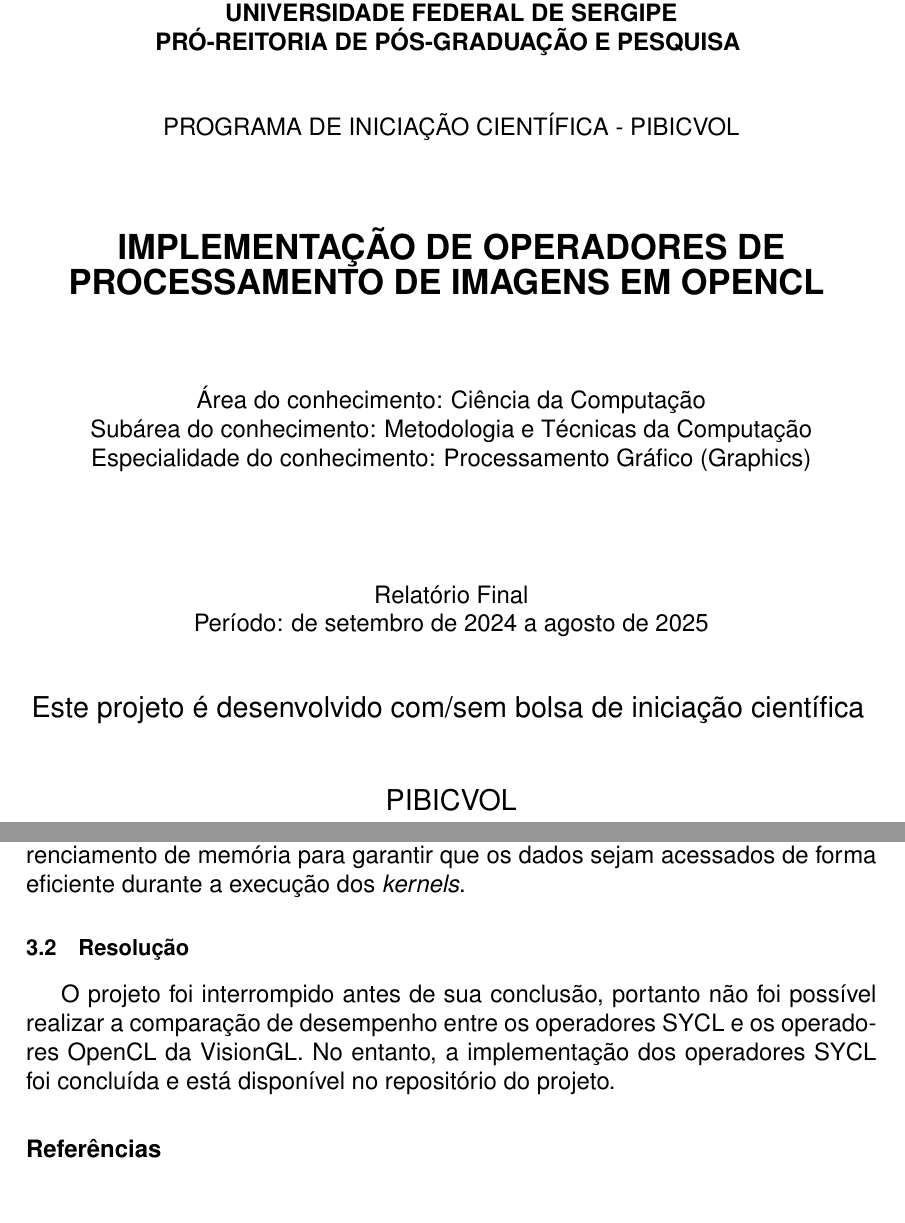
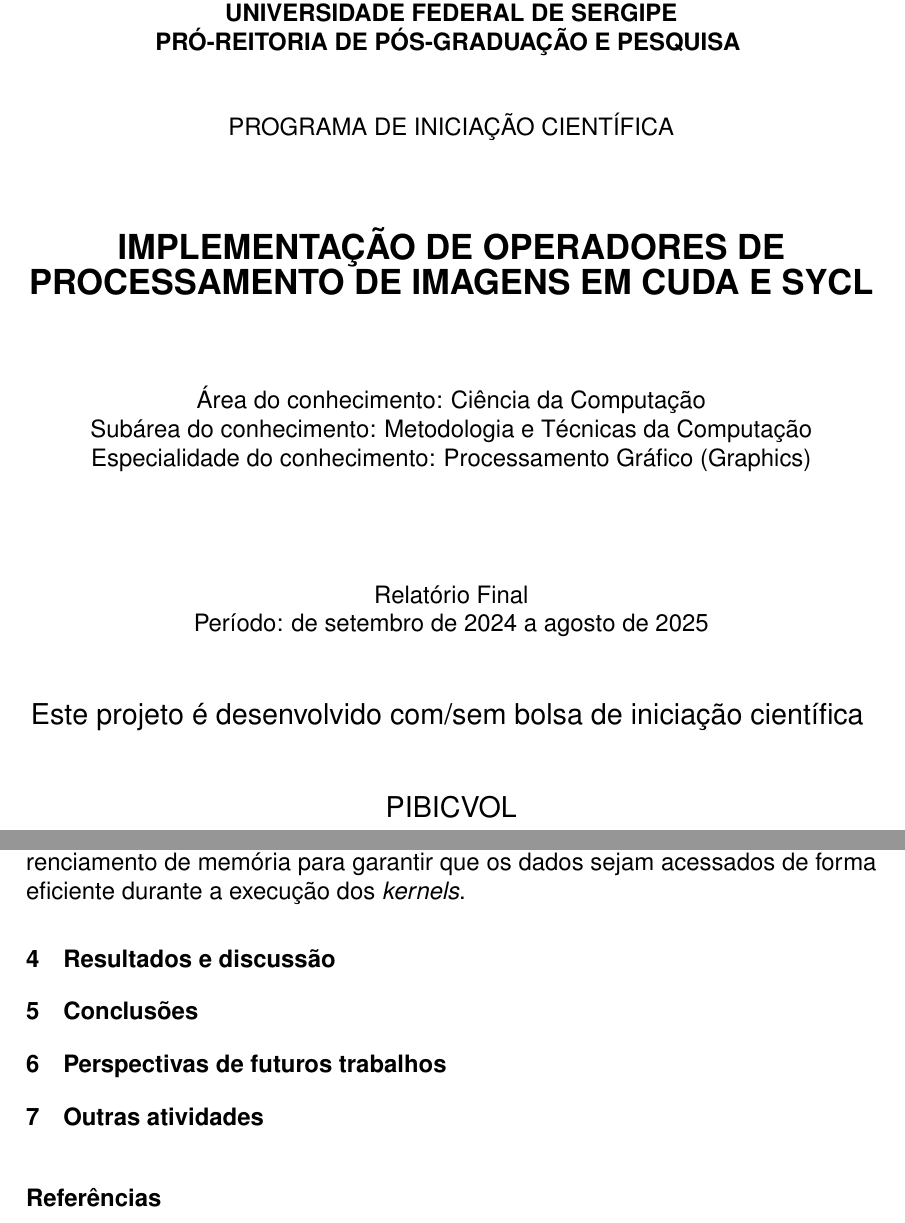
Before and after one commit to jusqua/dip-benchmark, a LaTeX document (main.tex): two parts of pages 1 and 4 of 5, joined at a grey line, cut so that both start at the same text. Compiled offline with pdfLaTeX.

Commit message:
Update title and intro for CUDA/SYCL; add new sections and cleanup

```diff
--- a/main.tex
+++ b/main.tex
@@ -113,12 +113,12 @@
 		PRÓ-REITORIA DE PÓS-GRADUAÇÃO E PESQUISA}
 	\vspace{10mm}
 
-	PROGRAMA DE INICIAÇÃO CIENTÍFICA - PIBICVOL
+	PROGRAMA DE INICIAÇÃO CIENTÍFICA
 
 	\vspace{15mm}
 
 	%Título do plano de trabalho
-	\textbf{\Large IMPLEMENTAÇÃO DE OPERADORES DE PROCESSAMENTO DE IMAGENS EM OPENCL }
+	\textbf{\Large IMPLEMENTAÇÃO DE OPERADORES DE PROCESSAMENTO DE IMAGENS EM CUDA E SYCL}
 
 	%% Descomentar em caso de IC Departamental
 	%% ddantas 25/11/2024
@@ -148,36 +148,20 @@
 
 	\vspace{10mm}
 
-	{\large Este projeto é desenvolvido com/sem bolsa de iniciação científica}
+	\large Este projeto é desenvolvido com/sem bolsa de iniciação científica
 	\vspace{10mm}
 
 	\large{
 		%% Descomentar a linha correspondente ao tipo de bolsa.
-
-
 		%% ddantas 19/08/2024
-
-
 		%PIBIC/COPES\\
-
-
 		%\\ou\\
-
-
 		%PIBIC/CNPq
-
-
 		%\\ou\\
-
-
 		%PIBIC/FAPITEC
-
-
 		%\\ou\\
 		PIBICVOL\\
 		%\\ou\\
-
-
 		%Iniciação Científica Departamental\\
 	}
 \end{center}
@@ -263,17 +230,12 @@
 	\item operadores morfológicos: dilatação e erosão
 \end{itemize}
 
-Além disso, é necessário analisar a transferência de dados entre a memória do
-dispositivo e a memória do hospedeiro (\textit{upload}/\textit{download}), bem
-como o gerenciamento de memória para garantir que os dados sejam acessados de forma
-eficiente durante a execução dos \textit{kernels}.
+Além disso, é necessário analisar a transferência de dados entre a memória do dispositivo e a memória do hospedeiro (\textit{upload}/\textit{download}), bem como o gerenciamento de memória para garantir que os dados sejam acessados de forma eficiente durante a execução dos \textit{kernels}.
 
-\subsection{Resolução}
-
-O projeto foi interrompido antes de sua conclusão, portanto não foi possível
-realizar a comparação de desempenho entre os operadores SYCL e os operadores
-OpenCL da VisionGL. No entanto, a implementação dos operadores SYCL foi
-concluída e está disponível no repositório do projeto.
+\section{Resultados e discussão}
+\section{Conclusões}
+\section{Perspectivas de futuros trabalhos}
+\section{Outras atividades}
 
 \bibliography{refs.bib}
 \nocite{visiongl}
```
Also changed, not shown: main.tex (35 more changed lines).
